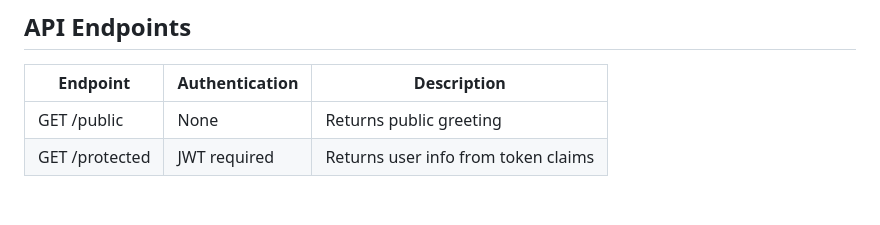
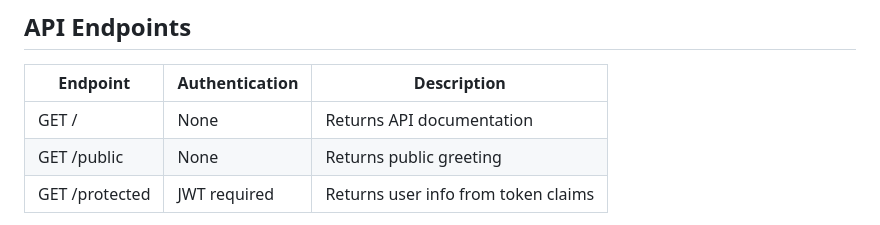
Before and after one commit to dannyp19921/ciam-demo, a Markdown page: README.md, the part around the change. GitHub-like rendering; blank space fills up the shorter version.

Commit message:
docs: add root endpoint to API documentation

```diff
--- a/README.md
+++ b/README.md
@@ -285,6 +285,7 @@ This demo mirrors real CIAM patterns used by Gjensidige:
 
 | Endpoint | Authentication | Description |
 |----------|----------------|-------------|
+| GET / | None | Returns API documentation |
 | GET /public | None | Returns public greeting |
 | GET /protected | JWT required | Returns user info from token claims |
 
```
